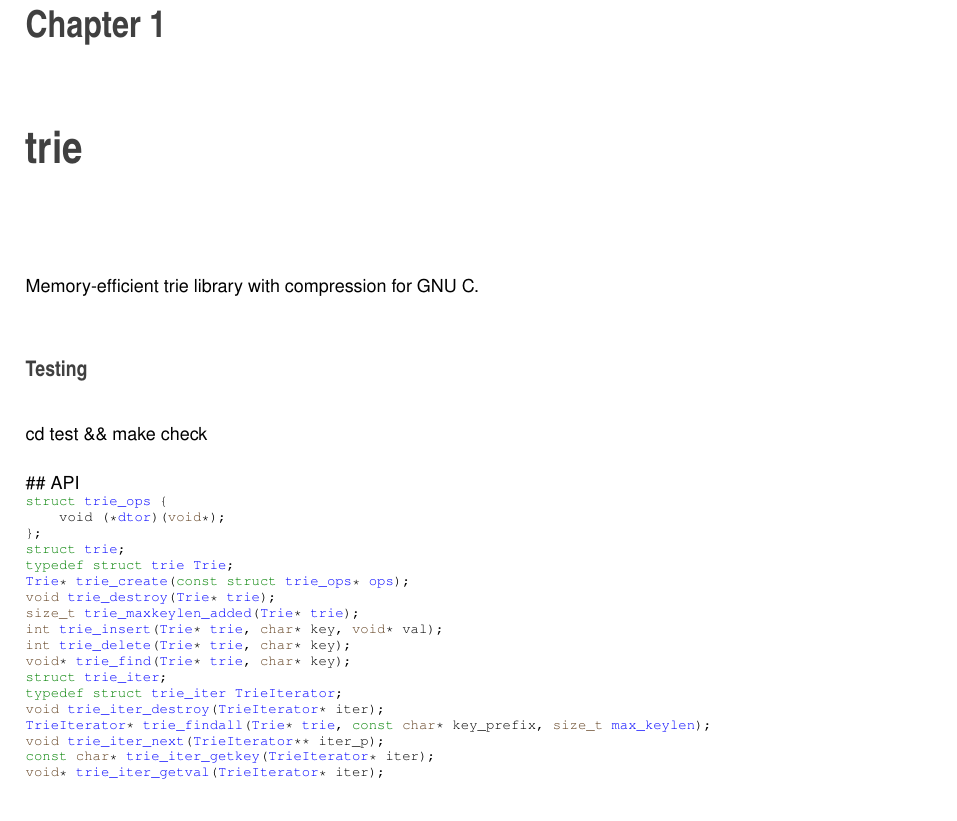
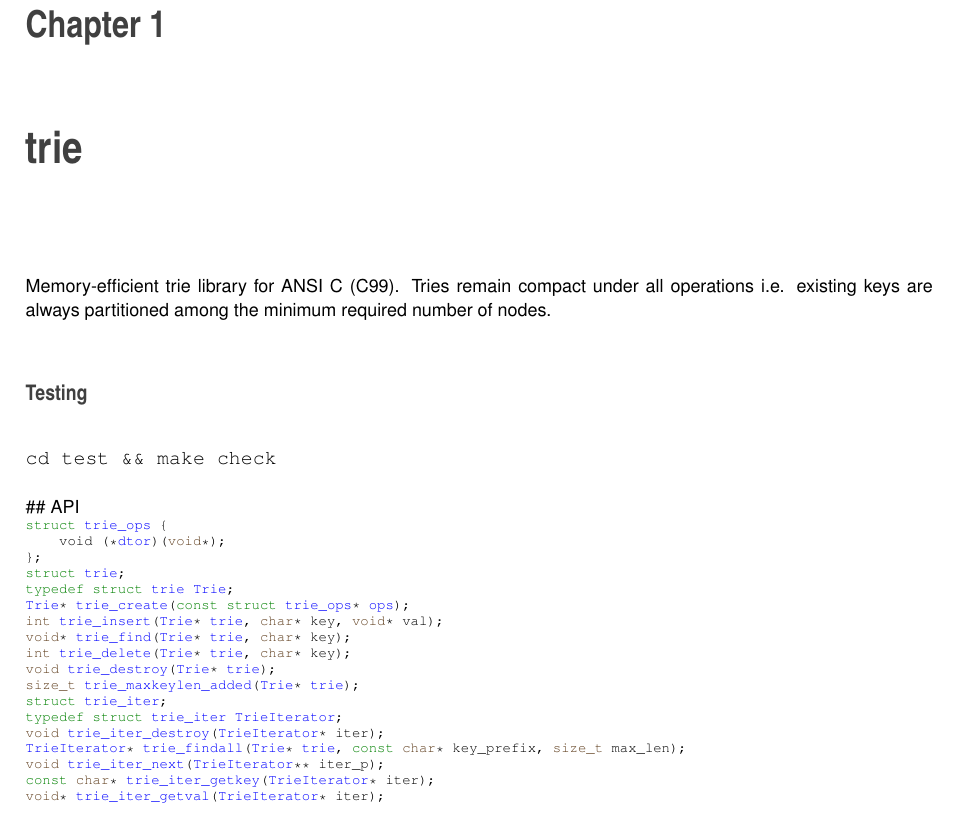
Before and after one commit to phymod0/trie, a LaTeX book (doc/latex/refman.tex, which reads doc/latex/index.tex): part of page 7 of 40, cut so that both start at the same text. Compiled offline with pdfLaTeX.

Commit message:
README update

```diff
--- a/doc/latex/index.tex
+++ b/doc/latex/index.tex
@@ -1,8 +1,8 @@
-Memory-\/efficient trie library with compression for G\+NU C.
+Memory-\/efficient trie library for A\+N\+SI C (C99). Tries remain compact under all operations i.\+e. existing keys are always partitioned among the minimum required number of nodes.
 
 \subsection*{Testing}
 
-cd test \&\& make check
+{\ttfamily cd test \&\& make check}
 
 \#\# A\+PI
 \begin{DoxyCode}{0}
@@ -15,18 +15,18 @@
 \DoxyCodeLine{\textcolor{keyword}{typedef} \textcolor{keyword}{struct }\mbox{\hyperlink{structtrie}{trie}} \mbox{\hyperlink{structtrie}{Trie}};}
 \DoxyCodeLine{}
 \DoxyCodeLine{\mbox{\hyperlink{structtrie}{Trie}}* \mbox{\hyperlink{trie_8c_a98dd047eb9fe372e9715b57359dfa0bf}{trie\_create}}(\textcolor{keyword}{const} \textcolor{keyword}{struct} \mbox{\hyperlink{structtrie__ops}{trie\_ops}}* \mbox{\hyperlink{structtrie_a06e66563893e1fab35731eeb1522ea4a}{ops}});}
+\DoxyCodeLine{\textcolor{keywordtype}{int} \mbox{\hyperlink{trie_8c_ab81b3de6ec6517c401c7b405e4f18fb3}{trie\_insert}}(\mbox{\hyperlink{structtrie}{Trie}}* \mbox{\hyperlink{structtrie}{trie}}, \textcolor{keywordtype}{char}* key, \textcolor{keywordtype}{void}* val);}
+\DoxyCodeLine{\textcolor{keywordtype}{void}* \mbox{\hyperlink{trie_8c_a9f18803659abb76370cd52e8b031c002}{trie\_find}}(\mbox{\hyperlink{structtrie}{Trie}}* \mbox{\hyperlink{structtrie}{trie}}, \textcolor{keywordtype}{char}* key);}
+\DoxyCodeLine{\textcolor{keywordtype}{int} \mbox{\hyperlink{trie_8c_ae126fc59d33595f7dd6c689c241d2080}{trie\_delete}}(\mbox{\hyperlink{structtrie}{Trie}}* \mbox{\hyperlink{structtrie}{trie}}, \textcolor{keywordtype}{char}* key);}
 \DoxyCodeLine{\textcolor{keywordtype}{void} \mbox{\hyperlink{trie_8c_a0bae8af01708c30ced3ecfe57e35067a}{trie\_destroy}}(\mbox{\hyperlink{structtrie}{Trie}}* \mbox{\hyperlink{structtrie}{trie}});}
 \DoxyCodeLine{\textcolor{keywordtype}{size\_t} \mbox{\hyperlink{trie_8c_a3cfd530552e7ec075229aa9e22979ede}{trie\_maxkeylen\_added}}(\mbox{\hyperlink{structtrie}{Trie}}* \mbox{\hyperlink{structtrie}{trie}});}
-\DoxyCodeLine{\textcolor{keywordtype}{int} \mbox{\hyperlink{trie_8c_ab81b3de6ec6517c401c7b405e4f18fb3}{trie\_insert}}(\mbox{\hyperlink{structtrie}{Trie}}* \mbox{\hyperlink{structtrie}{trie}}, \textcolor{keywordtype}{char}* key, \textcolor{keywordtype}{void}* val);}
-\DoxyCodeLine{\textcolor{keywordtype}{int} \mbox{\hyperlink{trie_8c_ae126fc59d33595f7dd6c689c241d2080}{trie\_delete}}(\mbox{\hyperlink{structtrie}{Trie}}* \mbox{\hyperlink{structtrie}{trie}}, \textcolor{keywordtype}{char}* key);}
-\DoxyCodeLine{\textcolor{keywordtype}{void}* \mbox{\hyperlink{trie_8c_a9f18803659abb76370cd52e8b031c002}{trie\_find}}(\mbox{\hyperlink{structtrie}{Trie}}* \mbox{\hyperlink{structtrie}{trie}}, \textcolor{keywordtype}{char}* key);}
 \DoxyCodeLine{}
 \DoxyCodeLine{}
 \DoxyCodeLine{\textcolor{keyword}{struct }\mbox{\hyperlink{structtrie__iter}{trie\_iter}};}
 \DoxyCodeLine{\textcolor{keyword}{typedef} \textcolor{keyword}{struct }\mbox{\hyperlink{structtrie__iter}{trie\_iter}} \mbox{\hyperlink{structtrie__iter}{TrieIterator}};}
 \DoxyCodeLine{}
 \DoxyCodeLine{\textcolor{keywordtype}{void} \mbox{\hyperlink{trie_8c_a9c497ea4aae3f4eced8749368e93698d}{trie\_iter\_destroy}}(\mbox{\hyperlink{structtrie__iter}{TrieIterator}}* iter);}
-\DoxyCodeLine{\mbox{\hyperlink{structtrie__iter}{TrieIterator}}* \mbox{\hyperlink{trie_8c_a6e521735f7d4b998912170fce1a16eb5}{trie\_findall}}(\mbox{\hyperlink{structtrie}{Trie}}* \mbox{\hyperlink{structtrie}{trie}}, \textcolor{keyword}{const} \textcolor{keywordtype}{char}* key\_prefix, \textcolor{keywordtype}{size\_t} \mbox{\hyperlink{structtrie__iter_add40401793ab6e342863b7747af165d1}{max\_keylen}});}
+\DoxyCodeLine{\mbox{\hyperlink{structtrie__iter}{TrieIterator}}* \mbox{\hyperlink{trie_8c_a6e521735f7d4b998912170fce1a16eb5}{trie\_findall}}(\mbox{\hyperlink{structtrie}{Trie}}* \mbox{\hyperlink{structtrie}{trie}}, \textcolor{keyword}{const} \textcolor{keywordtype}{char}* key\_prefix, \textcolor{keywordtype}{size\_t} max\_len);}
 \DoxyCodeLine{\textcolor{keywordtype}{void} \mbox{\hyperlink{trie_8c_a29af5e6478255dab9bd6d2ddcd9ebaf6}{trie\_iter\_next}}(\mbox{\hyperlink{structtrie__iter}{TrieIterator}}** iter\_p);}
 \DoxyCodeLine{\textcolor{keyword}{const} \textcolor{keywordtype}{char}* \mbox{\hyperlink{trie_8c_afd6afb1eebf4f8b41a25f0e01664243a}{trie\_iter\_getkey}}(\mbox{\hyperlink{structtrie__iter}{TrieIterator}}* iter);}
 \DoxyCodeLine{\textcolor{keywordtype}{void}* \mbox{\hyperlink{trie_8c_a645ab3c3c2c6e0eb436019ab26b9822c}{trie\_iter\_getval}}(\mbox{\hyperlink{structtrie__iter}{TrieIterator}}* iter);}
```
Also changed, not shown: README.md, 1 other file.
